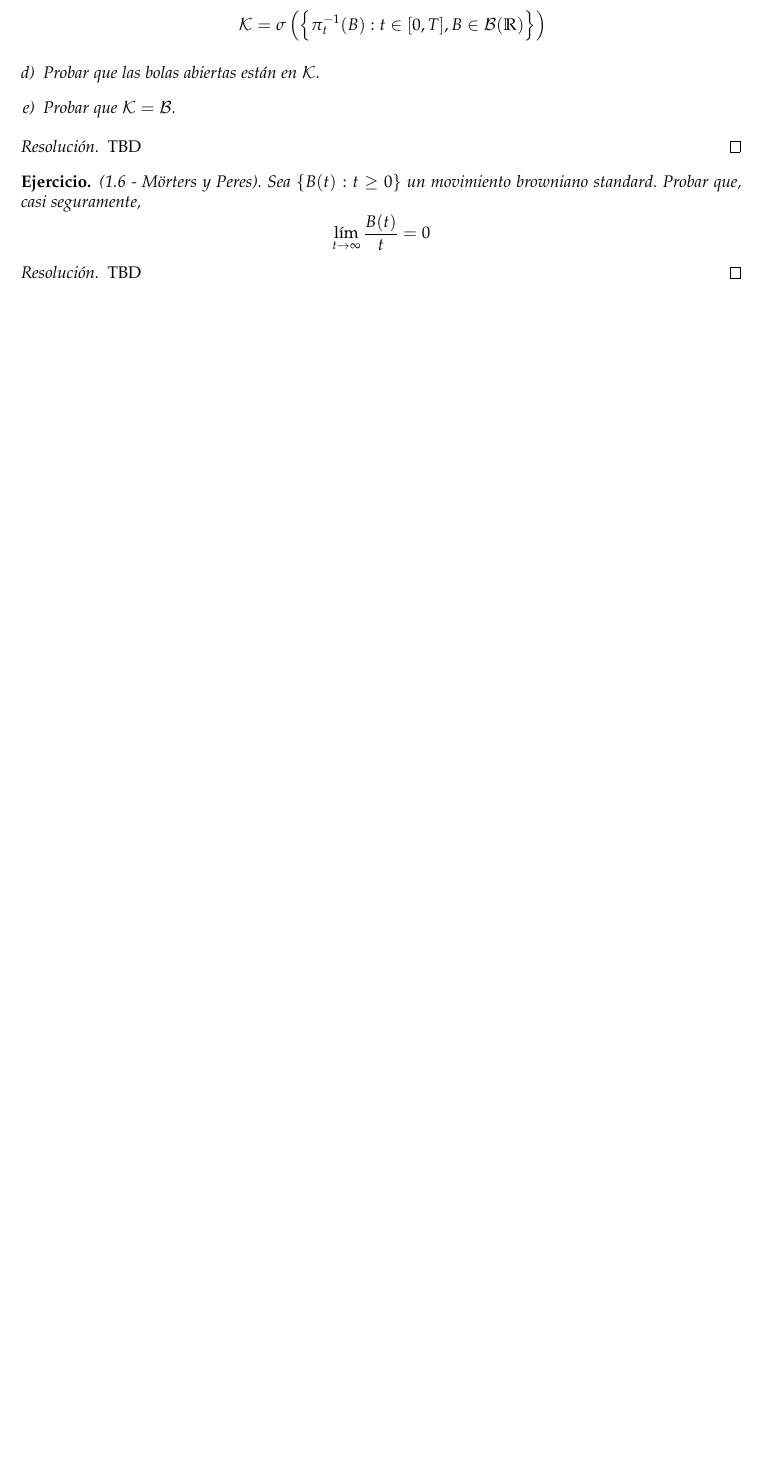
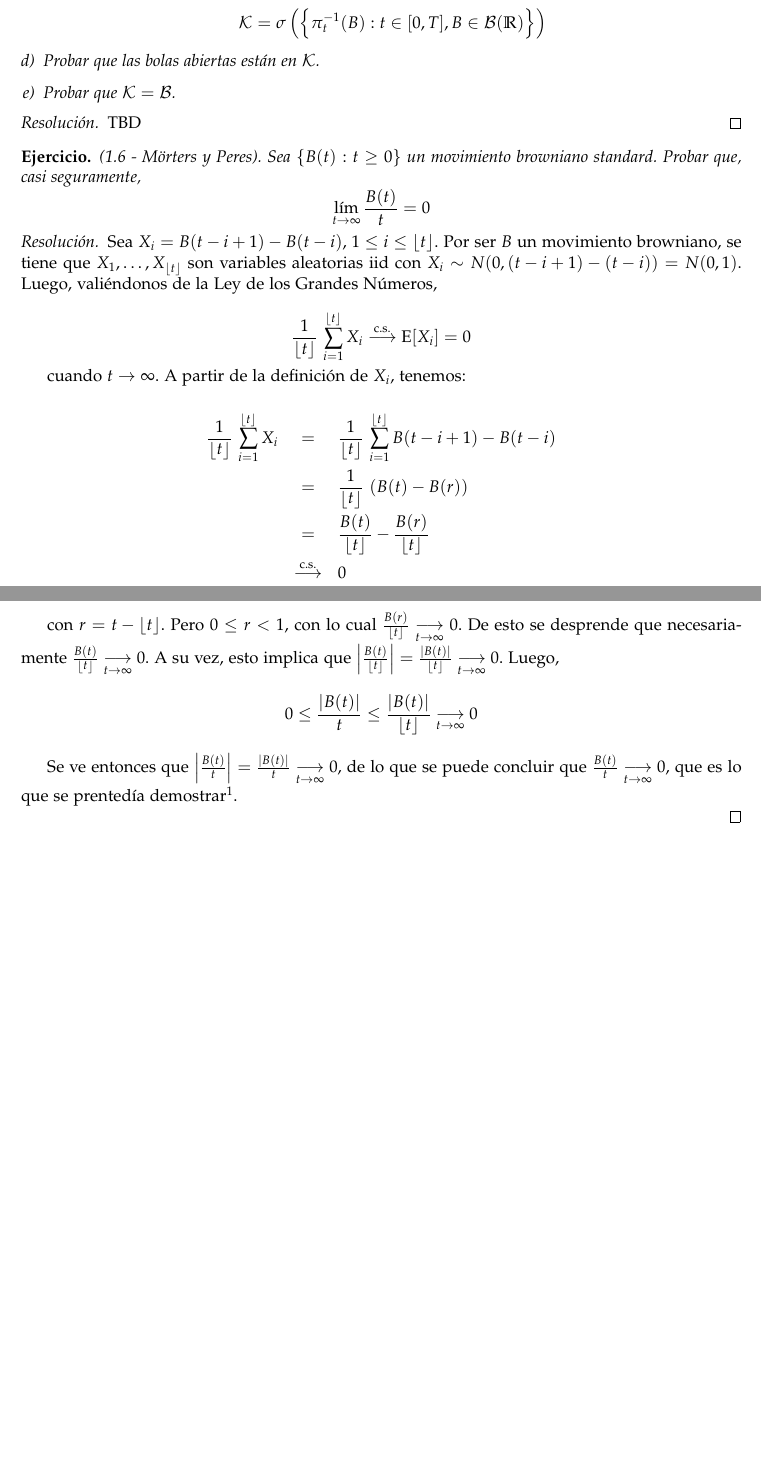
Before and after one commit to lukius/mb, a LaTeX document (lista1/ejs_l1.tex): part of the page before the commit and two parts of pages 1 and 2 of 2 after it, the two joined at a grey line, cut so that both start at the same text, the shorter picture padded with empty space. Compiled offline with pdfLaTeX.

Commit message:
Ejercicio 1.6.

```diff
--- a/lista1/ejs_l1.tex
+++ b/lista1/ejs_l1.tex
@@ -11,7 +11,7 @@
 \usepackage{enumerate}
 \usepackage{graphicx}
 \usepackage{etoolbox}
-\usepackage[a4paper, total={6.5in, 10.5in}]{geometry}
+\usepackage[a4paper, total={6.5in, 9.5in}]{geometry}
 \usepackage[T1]{fontenc}
 \usepackage[sc]{mathpazo}
 
@@ -24,6 +24,7 @@
 \date{\today}
 
 \pagestyle{fancyplain}
+\renewcommand{\headrulewidth}{0pt}
 \cfoot{\thepage/\pageref{LastPage}}
 \lhead{}
 \chead{}
@@ -81,4 +82,38 @@ TBD
 \end{ej}
 
 \begin{proof}[Resoluci\'on]
-TBD
+Sea $X_i = B(t - i + 1) - B(t - i)$, $1 \leq i \leq \floor{t}$. Por ser $B$ un
+movimiento browniano, se tiene que $X_1,\dots,X_{\floor{t}}$ son variables
+aleatorias iid con $X_i \sim N(0, (t - i + 1) - (t-i)) = N(0,1)$. Luego,
+valiéndonos de la Ley de los Grandes Números,
+
+$$\frac{1}{\floor{t}} \, \sum_{i = 1}^{\floor{t}}{X_i}
+    \stackrel{\textrm{c.s.}}{\longrightarrow} \textrm{E}[X_i] = 0$$
+
+cuando $t \rightarrow \infty$. A partir de la definición de $X_i$, tenemos:
+
+\begin{eqnarray*}
+    \frac{1}{\floor{t}} \, \sum_{i = 1}^{\floor{t}}{X_i}
+    &=& \frac{1}{\floor{t}} \, \sum_{i = 1}^{\floor{t}}{B(t - i + 1) - B(t - i)} \\
+    &=& \frac{1}{\floor{t}} \, \left(B(t) - B(r)\right) \\
+    &=& \frac{B(t)}{\floor{t}} - \frac{B(r)}{\floor{t}} \\
+    &\stackrel{\textrm{c.s.}}{\longrightarrow}& 0
+\end{eqnarray*}
+
+con $r = t - \floor{t}$. Pero $0 \leq r < 1$, con lo cual
+$\frac{B(r)}{\floor{t}} \underset{t \to \infty}{\longrightarrow} 0$.
+De esto se desprende que necesariamente
+$\frac{B(t)}{\floor{t}} \underset{t \to \infty}{\longrightarrow} 0$.
+A su vez, esto implica que
+$\left| \frac{B(t)}{\floor{t}} \right| =
+\frac{\left|B(t)\right|}{\floor{t}}
+\underset{t \to \infty}{\longrightarrow} 0$. Luego,
+$$0 \leq \frac{\left|B(t)\right|}{t} \leq
+\frac{\left|B(t)\right|}{\floor{t}} \underset{t \to \infty}{\longrightarrow} 0$$
+
+Se ve entonces que
+$\left| \frac{B(t)}{t} \right| =
+\frac{|B(t)|}{t} \underset{t \to \infty}{\longrightarrow} 0$, de lo que se
+puede concluir que $\frac{B(t)}{t} \underset{t \to \infty}{\longrightarrow} 0$,
+que es lo que se prentedía demostrar\footnote
+{Dada $f : \mathbb{R} \to \mathbb{R}$ tal que $|f(x)|
```
Also changed, not shown: lista1/ejs_l1.pdf, lista1/ejs_l1.tex (5 more changed lines).
